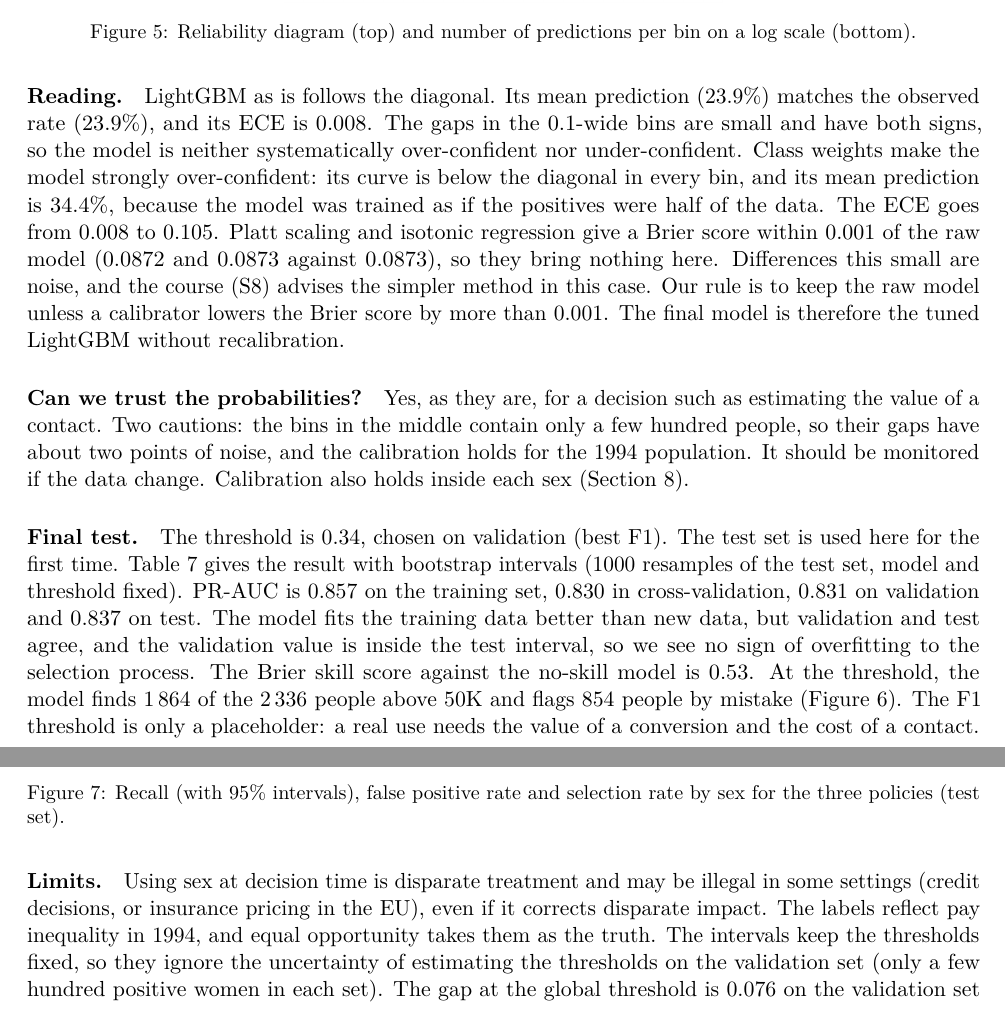
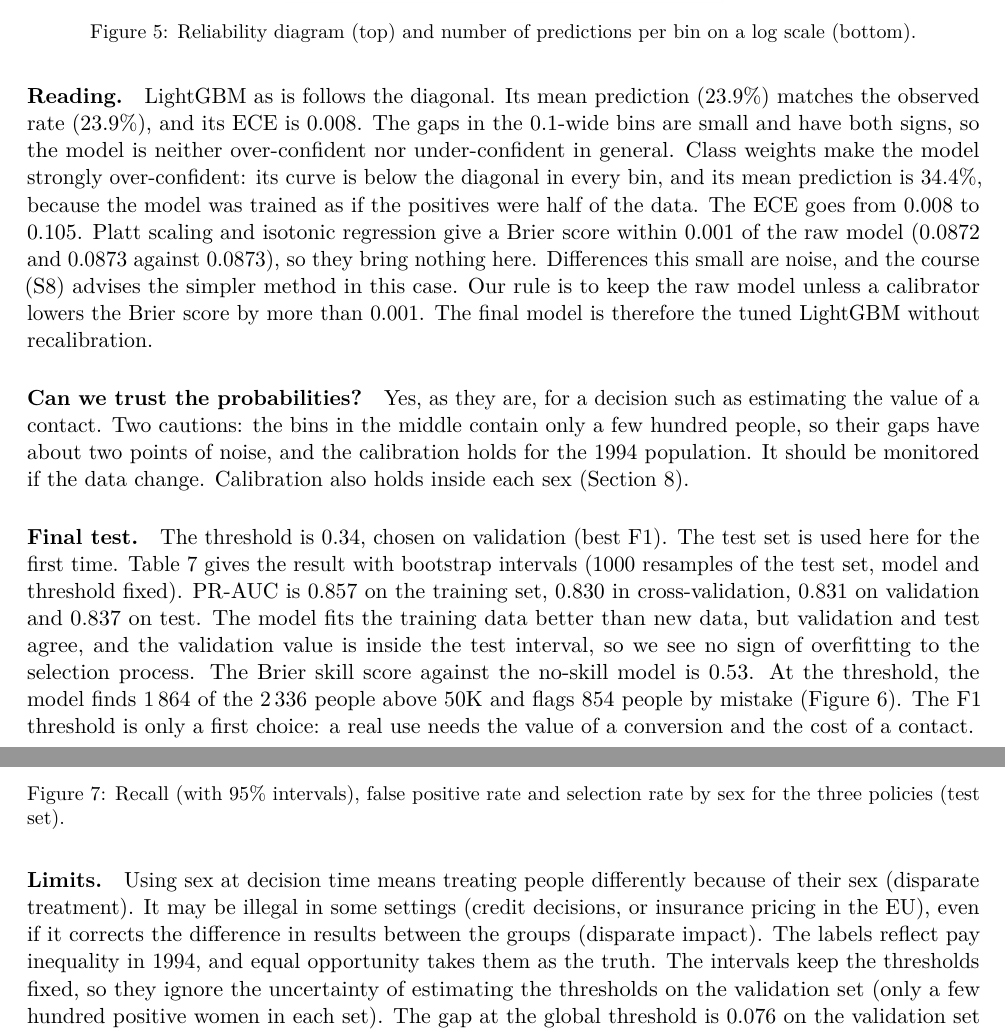
Before and after one commit to LelukDev/applied-ml-adult-group3, a LaTeX paper (report/report_group3.tex): two parts of pages 7 and 9 of 11, joined at a grey line, cut so that both start at the same text. Compiled offline with pdfLaTeX.

Commit message:
Report: simpler wording in a few sentences

```diff
--- a/report/report_group3.tex
+++ b/report/report_group3.tex
@@ -178,11 +178,11 @@ We compare four candidates, all fitted on the training set and compared on the v
 \caption{Reliability diagram (top) and number of predictions per bin on a log scale (bottom).}\label{fig:rel}
 \end{figure}
 
-\paragraph{Reading.} LightGBM as is follows the diagonal. Its mean prediction (\meanPredRaw) matches the observed rate (\obsRate), and its ECE is \eceCalRaw. The gaps in the 0.1-wide bins are small and have both signs, so the model is neither systematically over-confident nor under-confident. Class weights make the model strongly over-confident: its curve is below the diagonal in every bin, and its mean prediction is \meanPredWeights, because the model was trained as if the positives were half of the data. The ECE goes from \eceCalRaw{} to \eceCalWeights. Platt scaling and isotonic regression give a Brier score within 0.001 of the raw model (\brierCalPlatt{} and \brierCalIso{} against \brierCalRaw), so they bring nothing here. Differences this small are noise, and the course (S8) advises the simpler method in this case. Our rule is to keep the raw model unless a calibrator lowers the Brier score by more than 0.001. The final model is therefore the tuned LightGBM \finalName.
+\paragraph{Reading.} LightGBM as is follows the diagonal. Its mean prediction (\meanPredRaw) matches the observed rate (\obsRate), and its ECE is \eceCalRaw. The gaps in the 0.1-wide bins are small and have both signs, so the model is neither over-confident nor under-confident in general. Class weights make the model strongly over-confident: its curve is below the diagonal in every bin, and its mean prediction is \meanPredWeights, because the model was trained as if the positives were half of the data. The ECE goes from \eceCalRaw{} to \eceCalWeights. Platt scaling and isotonic regression give a Brier score within 0.001 of the raw model (\brierCalPlatt{} and \brierCalIso{} against \brierCalRaw), so they bring nothing here. Differences this small are noise, and the course (S8) advises the simpler method in this case. Our rule is to keep the raw model unless a calibrator lowers the Brier score by more than 0.001. The final model is therefore the tuned LightGBM \finalName.
 
 \paragraph{Can we trust the probabilities?} Yes, as they are, for a decision such as estimating the value of a contact. Two cautions: the bins in the middle contain only a few hundred people, so their gaps have about two points of noise, and the calibration holds for the 1994 population. It should be monitored if the data change. Calibration also holds inside each sex (Section~\ref{sec:fair}).
 
-\paragraph{Final test.} The threshold is \testThr, chosen on validation (best F1). The test set is used here for the first time. Table~\ref{tab:test} gives the result with bootstrap intervals (1000 resamples of the test set, model and threshold fixed). PR-AUC is \trainPrAuc{} on the training set, \tunedCvLgb{} in cross-validation, \valPrAucFinal{} on validation and \testPrAuc{} on test. The model fits the training data better than new data, but validation and test agree, and the validation value is inside the test interval, so we see no sign of overfitting to the selection process. The Brier skill score against the no-skill model is \brierSkill. At the threshold, the model finds \confTp{} of the \confPositives{} people above 50K and flags \confFp{} people by mistake (Figure~\ref{fig:curves}). The F1 threshold is only a placeholder: a real use needs the value of a conversion and the cost of a contact.
+\paragraph{Final test.} The threshold is \testThr, chosen on validation (best F1). The test set is used here for the first time. Table~\ref{tab:test} gives the result with bootstrap intervals (1000 resamples of the test set, model and threshold fixed). PR-AUC is \trainPrAuc{} on the training set, \tunedCvLgb{} in cross-validation, \valPrAucFinal{} on validation and \testPrAuc{} on test. The model fits the training data better than new data, but validation and test agree, and the validation value is inside the test interval, so we see no sign of overfitting to the selection process. The Brier skill score against the no-skill model is \brierSkill. At the threshold, the model finds \confTp{} of the \confPositives{} people above 50K and flags \confFp{} people by mistake (Figure~\ref{fig:curves}). The F1 threshold is only a first choice: a real use needs the value of a conversion and the cost of a contact.
 
 \begin{table}[H]
 \centering\small
@@ -216,7 +216,7 @@ We compare four candidates, all fitted on the training set and compared on the v
 \caption{Recall (with 95\% intervals), false positive rate and selection rate by sex for the three policies (test set).}
 \end{figure}
 
-\paragraph{Limits.} Using sex at decision time is disparate treatment and may be illegal in some settings (credit decisions, or insurance pricing in the EU), even if it corrects disparate impact. The labels reflect pay inequality in 1994, and equal opportunity takes them as the truth. The intervals keep the thresholds fixed, so they ignore the uncertainty of estimating the thresholds on the validation set (only a few hundred positive women in each set). The gap at the global threshold is \gapValBefore{} on the validation set and \gapBefore{} on the test set, so the size of the gap itself is uncertain. Race stays a variable of the model and we did not audit it.
+\paragraph{Limits.} Using sex at decision time means treating people differently because of their sex (disparate treatment). It may be illegal in some settings (credit decisions, or insurance pricing in the EU), even if it corrects the difference in results between the groups (disparate impact). The labels reflect pay inequality in 1994, and equal opportunity takes them as the truth. The intervals keep the thresholds fixed, so they ignore the uncertainty of estimating the thresholds on the validation set (only a few hundred positive women in each set). The gap at the global threshold is \gapValBefore{} on the validation set and \gapBefore{} on the test set, so the size of the gap itself is uncertain. Race stays a variable of the model and we did not audit it.
 
 \section{Conclusion and limits}
 A tuned LightGBM in one Pipeline ranks high earners well (PR-AUC \testPrAuc{} on the test set) with calibrated probabilities, and group thresholds remove most of the recall gap between men and women for a small loss in accuracy. Three lessons:
```
Also changed, not shown: report/report_group3.pdf, report/report_group3.tex (6 more changed lines).
